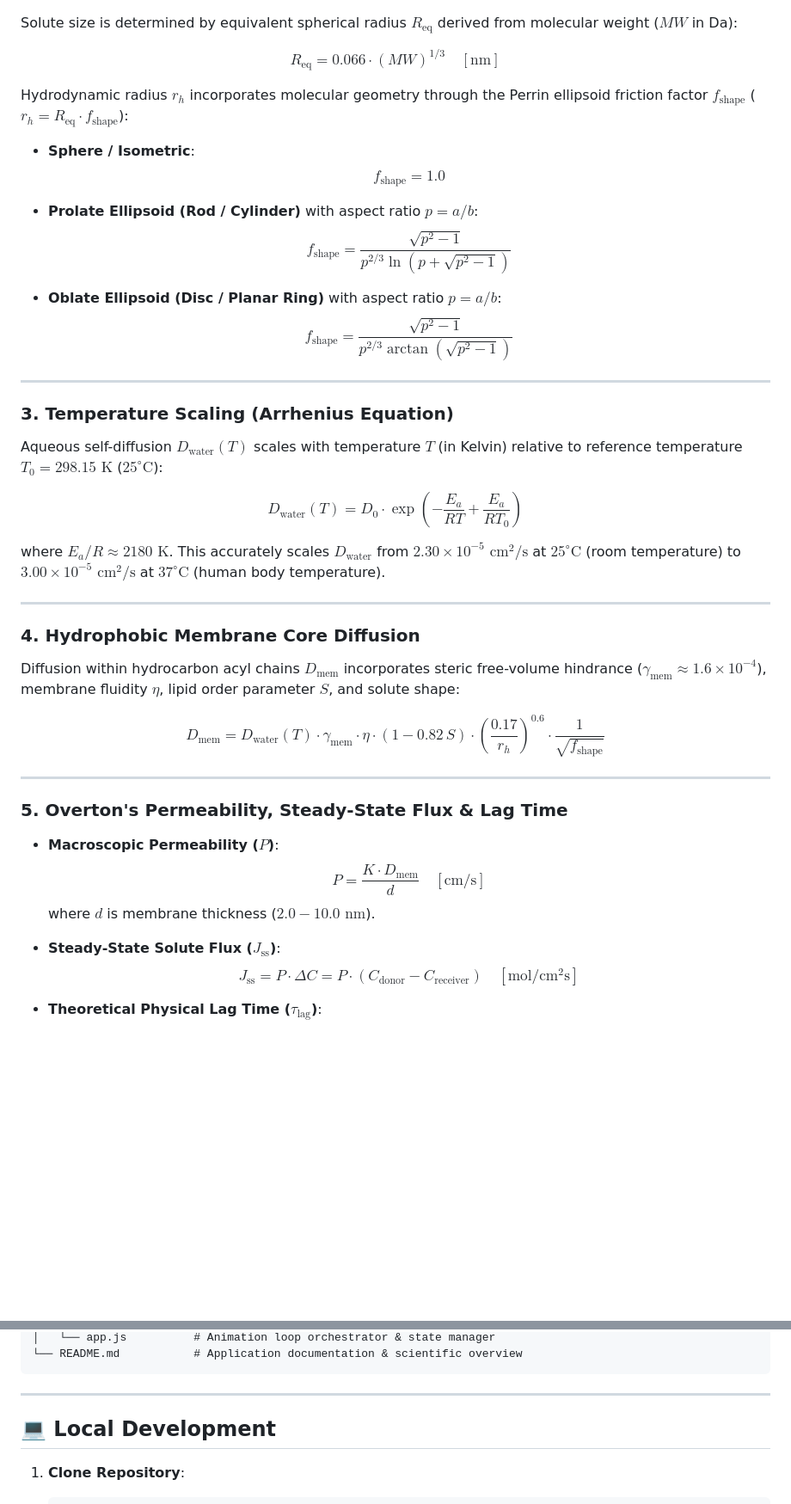
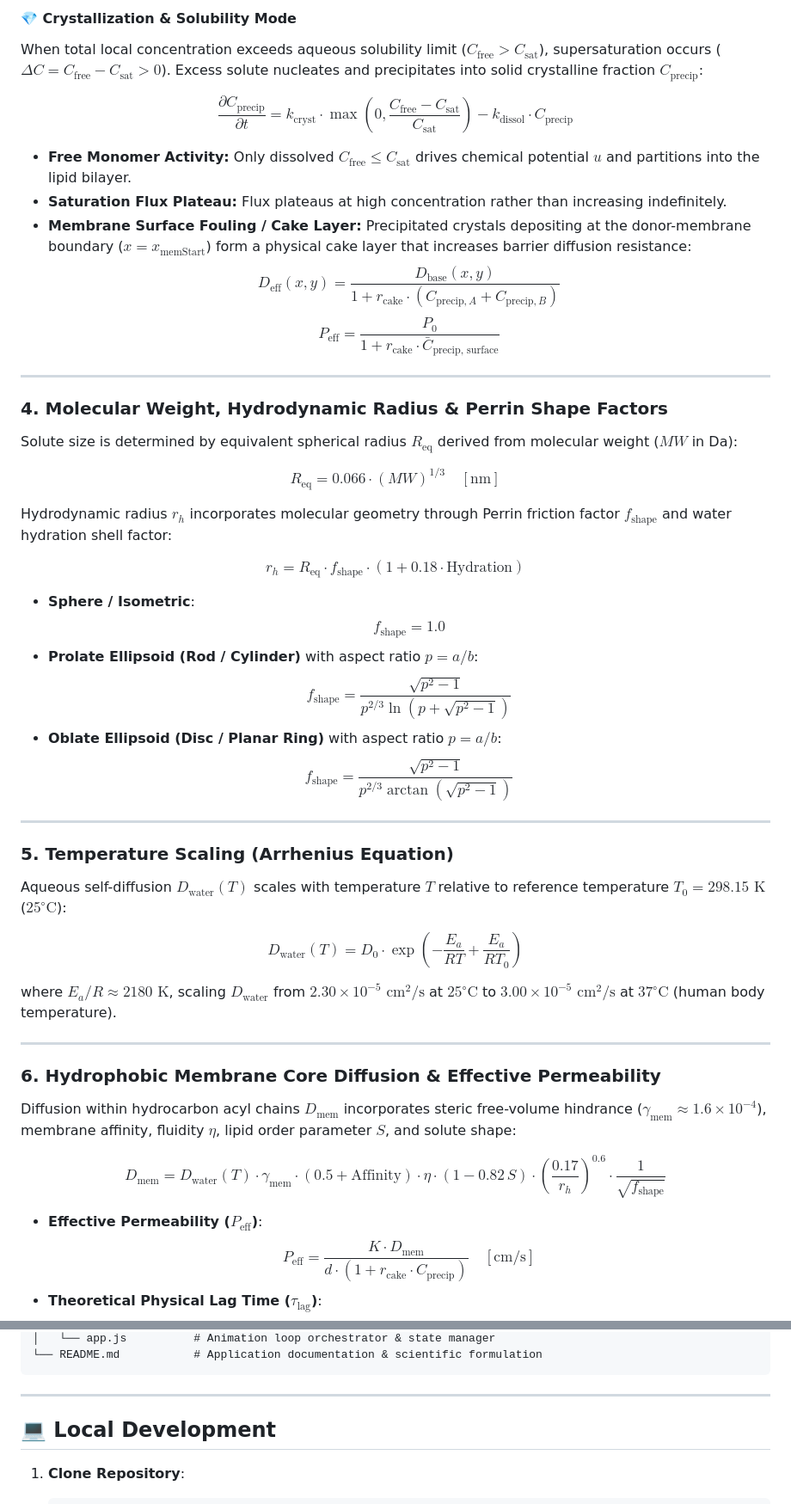
Before and after one commit to KarelBerka/2D-permeability-simulator, a Markdown page: README.md, 2 parts joined by grey strips. Shown at 86% size. Rendered like a GitHub page; blank space fills up the shorter version.

````diff
--- a/README.md
+++ b/README.md
@@ -34,42 +52,48 @@ $$C_{\text{membrane}} = K \cdot C_{\text{water}}$$
+#### 💎 Crystallization & Solubility Mode
+When total local concentration exceeds aqueous solubility limit ($C_{\text{free}} > C_{\text{sat}}$), supersaturation occurs ($\Delta C = C_{\text{free}} - C_{\text{sat}} > 0$). Excess solute nucleates and precipitates into solid crystalline fraction $C_{\text{precip}}$:
+
+$$\frac{\partial C_{\text{precip}}}{\partial t} = k_{\text{cryst}} \cdot \max\left(0, \frac{C_{\text{free}} - C_{\text{sat}}}{C_{\text{sat}}}\right) - k_{\text{dissol}} \cdot C_{\text{precip}}$$
+
+- **Free Monomer Activity:** Only dissolved $C_{\text{free}} \le C_{\text{sat}}$ drives chemical potential $u$ and partitions into the lipid bilayer.
+- **Saturation Flux Plateau:** Flux plateaus at high concentration rather than increasing indefinitely.
+- **Membrane Surface Fouling / Cake Layer:** Precipitated crystals depositing at the donor-membrane boundary ($x = x_{\text{memStart}}$) form a physical cake layer that increases barrier diffusion resistance:
+  $$D_{\text{eff}}(x, y) = \frac{D_{\text{base}}(x, y)}{1 + r_{\text{cake}} \cdot (C_{\text{precip}, A} + C_{\text{precip}, B})}$$
+  $$P_{\text{eff}} = \frac{P_0}{1 + r_{\text{cake}} \cdot \bar{C}_{\text{precip, surface}}}$$
+
+---
+
+### 4. Molecular Weight, Hydrodynamic Radius & Perrin Shape Factors
 Solute size is determined by equivalent spherical radius $R_{\text{eq}}$ derived from molecular weight ($MW$ in Da):
 
 $$R_{\text{eq}} = 0.066 \cdot (MW)^{1/3} \quad [\text{nm}]$$
 
-Hydrodynamic radius $r_h$ incorporates molecular geometry through the Perrin ellipsoid friction factor $f_{\text{shape}}$ ($r_h = R_{\text{eq}} \cdot f_{\text{shape}}$):
+Hydrodynamic radius $r_h$ incorporates molecular geometry through Perrin friction factor $f_{\text{shape}}$ and water hydration shell factor:
+
+$$r_h = R_{\text{eq}} \cdot f_{\text{shape}} \cdot (1 + 0.18 \cdot \text{Hydration})$$
 
 - **Sphere / Isometric**:
   $$f_{\text{shape}} = 1.0$$
-
 - **Prolate Ellipsoid (Rod / Cylinder)** with aspect ratio $p = a/b$:
   $$f_{\text{shape}} = \frac{\sqrt{p^2 - 1}}{p^{2/3} \ln\left(p + \sqrt{p^2 - 1}\right)}$$
-
 - **Oblate Ellipsoid (Disc / Planar Ring)** with aspect ratio $p = a/b$:
   $$f_{\text{shape}} = \frac{\sqrt{p^2 - 1}}{p^{2/3} \arctan\left(\sqrt{p^2 - 1}\right)}$$
 
 ---
 
-### 3. Temperature Scaling (Arrhenius Equation)
-Aqueous self-diffusion $D_{\text{water}}(T)$ scales with temperature $T$ (in Kelvin) relative to reference temperature $T_0 = 298.15\text{ K}$ ($25^\circ\text{C}$):
+### 5. Temperature Scaling (Arrhenius Equation)
+Aqueous self-diffusion $D_{\text{water}}(T)$ scales with temperature $T$ relative to reference temperature $T_0 = 298.15\text{ K}$ ($25^\circ\text{C}$):
 
 $$D_{\text{water}}(T) = D_0 \cdot \exp\left(-\frac{E_a}{R T} + \frac{E_a}{R T_0}\right)$$
 
-where $E_a / R \approx 2180\text{ K}$. This accurately scales $D_{\text{water}}$ from $2.30 \times 10^{-5}\text{ cm}^2/\text{s}$ at $25^\circ\text{C}$ (room temperature) to $3.00 \times 10^{-5}\text{ cm}^2/\text{s}$ at $37^\circ\text{C}$ (human body temperature).
+where $E_a / R \approx 2180\text{ K}$, scaling $D_{\text{water}}$ from $2.30 \times 10^{-5}\text{ cm}^2/\text{s}$ at $25^\circ\text{C}$ to $3.00 \times 10^{-5}\text{ cm}^2/\text{s}$ at $37^\circ\text{C}$ (human body temperature).
 
 ---
 
-### 4. Hydrophobic Membrane Core Diffusion
-Diffusion within hydrocarbon acyl chains $D_{\text{mem}}$ incorporates steric free-volume hindrance ($\gamma_{\text{mem}} \approx 1.6 \times 10^{-4}$), membrane fluidity $\eta$, lipid order parameter $S$, and solute shape:
+### 6. Hydrophobic Membrane Core Diffusion & Effective Permeability
+Diffusion within hydrocarbon acyl chains $D_{\text{mem}}$ incorporates steric free-volume hindrance ($\gamma_{\text{mem}} \approx 1.6 \times 10^{-4}$), membrane affinity, fluidity $\eta$, lipid order parameter $S$, and solute shape:
 
-$$D_{\text{mem}} = D_{\text{water}}(T) \cdot \gamma_{\text{mem}} \cdot \eta \cdot (1 - 0.82 \, S) \cdot \left(\frac{0.17}{r_h}\right)^{0.6} \cdot \frac{1}{\sqrt{f_{\text{shape}}}}$$
+$$D_{\text{mem}} = D_{\text{water}}(T) \cdot \gamma_{\text{mem}} \cdot (0.5 + \text{Affinity}) \cdot \eta \cdot (1 - 0.82 \, S) \cdot \left(\frac{0.17}{r_h}\right)^{0.6} \cdot \frac{1}{\sqrt{f_{\text{shape}}}}$$
 
----
-
-### 5. Overton's Permeability, Steady-State Flux & Lag Time
-- **Macroscopic Permeability ($P$)**:
-  $$P = \frac{K \cdot D_{\text{mem}}}{d} \quad [\text{cm/s}]$$
-  where $d$ is membrane thickness ($2.0 - 10.0\text{ nm}$).
-
-- **Steady-State Solute Flux ($J_{\text{ss}}$)**:
-  $$J_{\text{ss}} = P \cdot \Delta C = P \cdot (C_{\text{donor}} - C_{\text{receiver}}) \quad [\text{mol}/\text{cm}^2\text{s}]$$
-
+- **Effective Permeability ($P_{\text{eff}}$)**:
+  $$P_{\text{eff}} = \frac{K \cdot D_{\text{mem}}}{d \cdot (1 + r_{\text{cake}} \cdot C_{\text{precip}})} \quad [\text{cm/s}]$$
 - **Theoretical Physical Lag Time ($\tau_{\text{lag}}$)**:
@@ -147,5 +132,5 @@ Alternating 2-way Gauss-Seidel directional sweeps (forward and backward) with ad
 │   └── app.js          # Animation loop orchestrator & state manager
-└── README.md           # Application documentation & scientific overview
+└── README.md           # Application documentation & scientific formulation
 ```
 
 ---
````
Also changed, not shown: other parts of README.md (+44 -65 lines).
